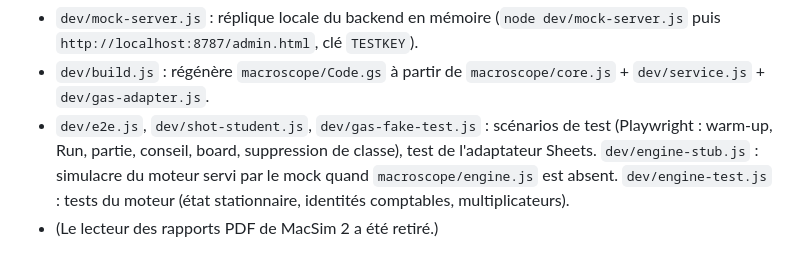
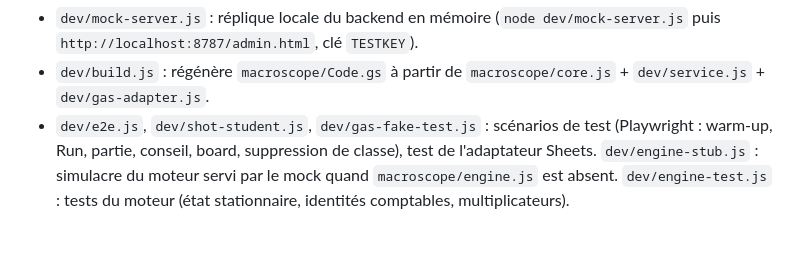
Before and after one commit to leomalherbe/internationalfinancialmacro, a Markdown page: macroscope/README.md, the part around the change. Drawn GitHub-style.

Commit message:
README (operations guide): drop the MacSim line
Co-Authored-By: Claude Opus 5.5 <noreply@anthropic.com>
Claude-Session: https://claude.ai/code/session_01EUyhTUFsYdiu5RtE7eBx7N

```diff
--- a/macroscope/README.md
+++ b/macroscope/README.md
@@ -150,4 +150,3 @@ Plusieurs classes : **+ New class** ; chaque classe a ses groupes, son état et
 - `dev/mock-server.js` : réplique locale du backend en mémoire (`node dev/mock-server.js` puis `http://localhost:8787/admin.html`, clé `TESTKEY`).
 - `dev/build.js` : régénère `macroscope/Code.gs` à partir de `macroscope/core.js` + `dev/service.js` + `dev/gas-adapter.js`.
 - `dev/e2e.js`, `dev/shot-student.js`, `dev/gas-fake-test.js` : scénarios de test (Playwright : warm-up, Run, partie, conseil, board, suppression de classe), test de l'adaptateur Sheets. `dev/engine-stub.js` : simulacre du moteur servi par le mock quand `macroscope/engine.js` est absent. `dev/engine-test.js` : tests du moteur (état stationnaire, identités comptables, multiplicateurs).
-- (Le lecteur des rapports PDF de MacSim 2 a été retiré.)
```
